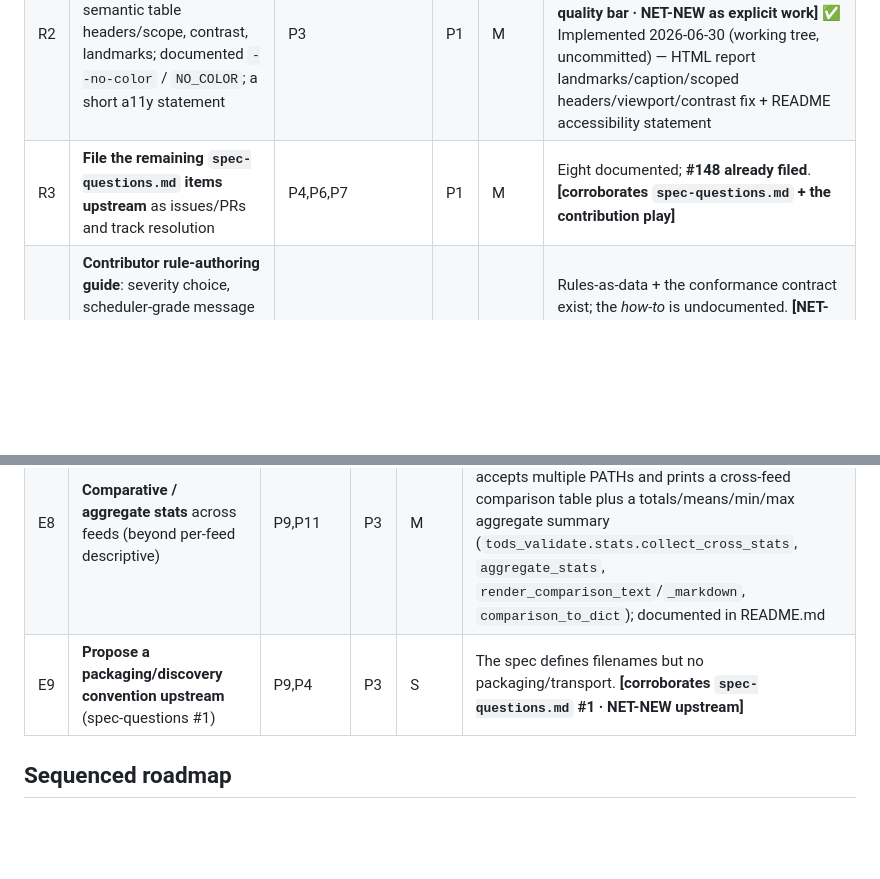
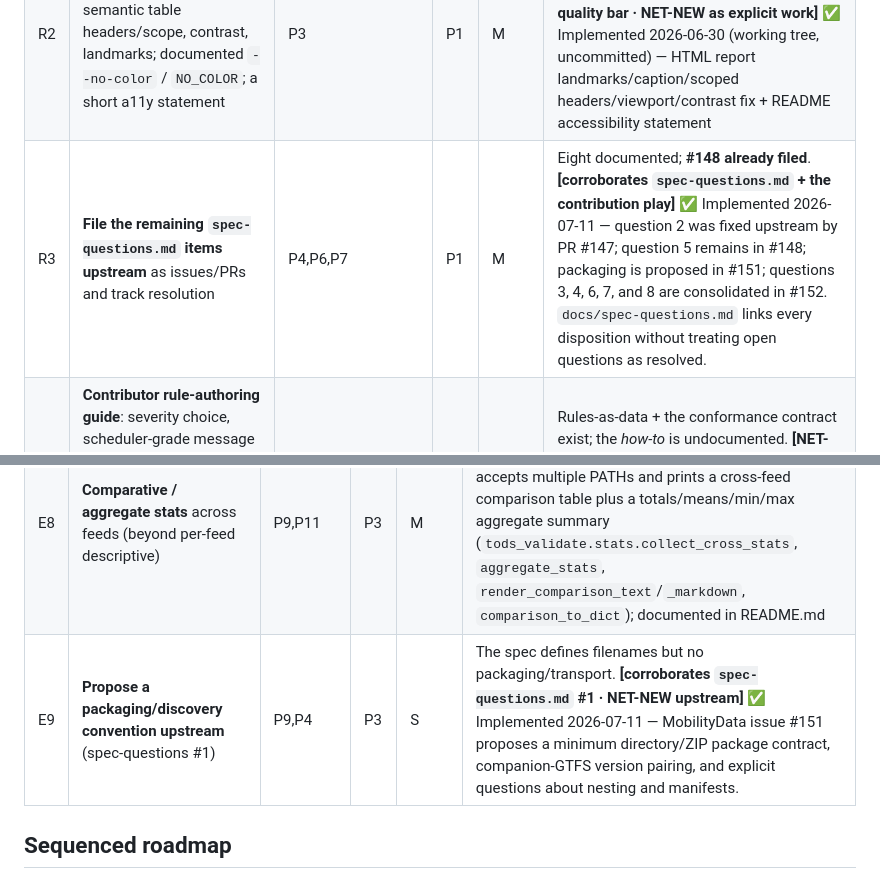
Before and after one commit to ChelseaKR/tods-validate, a Markdown page: docs/RESEARCH-ROADMAP.md, 2 parts joined by grey strips. GitHub-like rendering; blank space fills up the shorter version.

```diff
--- a/docs/RESEARCH-ROADMAP.md
+++ b/docs/RESEARCH-ROADMAP.md
@@ -71,7 +71,7 @@ Effort: **S** ≈ an afternoon · **M** ≈ a day or two · **L** ≈ a week or
 | --- | --- | --- | --- | --- | --- |
 | R1 | **Recruit and validate real production TODS feeds** (privately is fine) and fold them into regression tests | P2,P4,P6,P7,P9,P11 | P0 | L | The single recurring blocker. **[corroborates roadmap v0.2.0 "still open: real-world feeds" and the v1.0 gate]** |
 | R2 | **Accessibility pass on the HTML report + terminal**: semantic table headers/scope, contrast, landmarks; documented `--no-color` / `NO_COLOR`; a short a11y statement | P3 | P1 | M | `--format html` and ANSI color ship; a11y is a stated quality bar but unaudited. **[corroborates the no-color/pipe-readable quality bar · NET-NEW as explicit work]** ✅ Implemented 2026-06-30 (working tree, uncommitted) — HTML report landmarks/caption/scoped headers/viewport/contrast fix + README accessibility statement |
-| R3 | **File the remaining `spec-questions.md` items upstream** as issues/PRs and track resolution | P4,P6,P7 | P1 | M | Eight documented; **#148 already filed**. **[corroborates `spec-questions.md` + the contribution play]** |
+| R3 | **File the remaining `spec-questions.md` items upstream** as issues/PRs and track resolution | P4,P6,P7 | P1 | M | Eight documented; **#148 already filed**. **[corroborates `spec-questions.md` + the contribution play]** ✅ Implemented 2026-07-11 — question 2 was fixed upstream by PR #147; question 5 remains in #148; packaging is proposed in #151; questions 3, 4, 6, 7, and 8 are consolidated in #152. `docs/spec-questions.md` links every disposition without treating open questions as resolved. |
 | R4 | **Contributor rule-authoring guide**: severity choice, scheduler-grade message style, spec citation, ID allocation, fixture + `expectations.json`; seed "good first issue" rules | P5 | P1 | S | Rules-as-data + the conformance contract exist; the *how-to* is undocumented. **[NET-NEW · corroborates `conformance.md`]** ✅ Implemented 2026-06-30 (working tree, uncommitted) — docs/authoring-rules.md, linked from README + conformance.md |
 | R5 | **Keep the GitHub Action version current** in README and `merge` recipe (pinned at `@v0.4.0` while project is v0.6.0) and publish to the **Marketplace** | P8 | P1 | S | Version skew is a real friction in the docs today. **[NET-NEW]** ✅ Implemented 2026-06-30 (working tree, uncommitted) — README + merge recipe bumped `@v0.4.0`→`@v0.6.0`; Marketplace publish deferred (needs GitHub UI) |
 | R6 | **Deepen "what good looks like"**: worked before/after examples for the highest-frequency rules, in `rules.md` and report hints | P1,P10 | P2 | M | Builds on by-rule grouping, root-cause hints, and path-to-green that already ship. **[corroborates existing report UX · NET-NEW examples]** ✅ Implemented 2026-07-03 (EXP-01) — worked before/after examples for every core rule (39/39) plus the opt-in coverage/advisory rules, in one registry (`tods_validate.rules.EXAMPLES`); rendered by `docs/rules.md`, the new offline `tods-validate explain RULE_ID` command, and LSP hovers via a shared `render_rule_detail()` so the three cannot drift |
@@ -91,7 +91,7 @@ Effort: **S** ≈ an afternoon · **M** ≈ a day or two · **L** ≈ a week or
 | E6 | **Strict "ingest-ready" consumer profile** as a named preset for CAD/AVL import gating | P10 | P2 | S | Profiles (`strict`/`lenient`) already exist as a mechanism. **[corroborates profile presets · NET-NEW preset]** ✅ Implemented 2026-07-11 — `--profile ingest-ready` and `profile = "ingest-ready"` fail on warnings, enable coverage and advisory checks, and add no ignores. |
 | E7 | **Conformance-"level" definition** (what "passing" means agency-to-agency) for procurement and oversight | P11,P7 | P3 | M | Aligns with MDIP interoperable-procurement framing. **[NET-NEW]** |
 | E8 | **Comparative / aggregate stats** across feeds (beyond per-feed descriptive) | P9,P11 | P3 | M | Extends `stats` + `batch`. **[NET-NEW]** ✅ Implemented 2026-07-03 (working tree, uncommitted) — `stats` accepts multiple PATHs and prints a cross-feed comparison table plus a totals/means/min/max aggregate summary (`tods_validate.stats.collect_cross_stats`, `aggregate_stats`, `render_comparison_text`/`_markdown`, `comparison_to_dict`); documented in README.md |
-| E9 | **Propose a packaging/discovery convention upstream** (spec-questions #1) | P9,P4 | P3 | S | The spec defines filenames but no packaging/transport. **[corroborates `spec-questions.md` #1 · NET-NEW upstream]** |
+| E9 | **Propose a packaging/discovery convention upstream** (spec-questions #1) | P9,P4 | P3 | S | The spec defines filenames but no packaging/transport. **[corroborates `spec-questions.md` #1 · NET-NEW upstream]** ✅ Implemented 2026-07-11 — MobilityData issue #151 proposes a minimum directory/ZIP package contract, companion-GTFS version pairing, and explicit questions about nesting and manifests. |
 
 ## Sequenced roadmap
 
```
Also changed, not shown: docs/spec-questions.md (+21 -0 lines).
